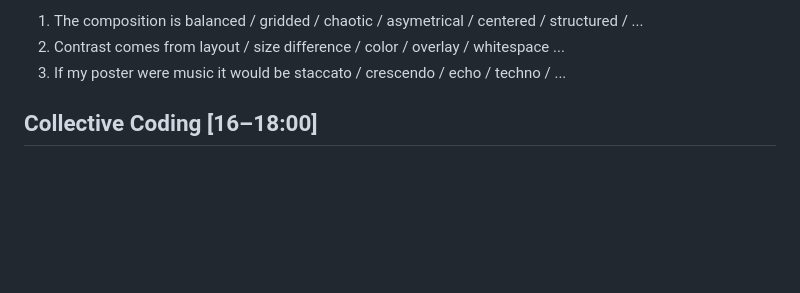
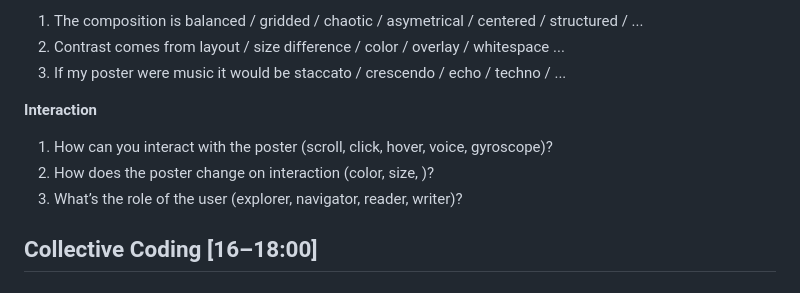
Before and after one commit to design-hfkbremen/S26_text-type-tools, a Markdown page: input/04_poster-sketches.md, the part around one of its changes. GitHub-like rendering; blank space fills up the shorter version.

Commit message:
Enhance poster sketch prompts with interaction section

```diff
--- a/input/04_poster-sketches.md
+++ b/input/04_poster-sketches.md
@@ -50,6 +51,11 @@
 1. The composition is balanced / gridded / chaotic / asymetrical / centered / structured / ...
 2. Contrast comes from layout / size difference / color / overlay / whitespace ...
 3. If my poster were music it would be staccato / crescendo / echo / techno / ...
+
+**Interaction**
+1. How can you interact with the poster (scroll, click, hover, voice, gyroscope)?
+2. How does the poster change on interaction (color, size, )?
+3. What’s the role of the user (explorer, navigator, reader, writer)?
 
 ## Collective Coding [16–18:00]
 
```
Also changed, not shown: other parts of input/04_poster-sketches.md (+2 -1 lines).
